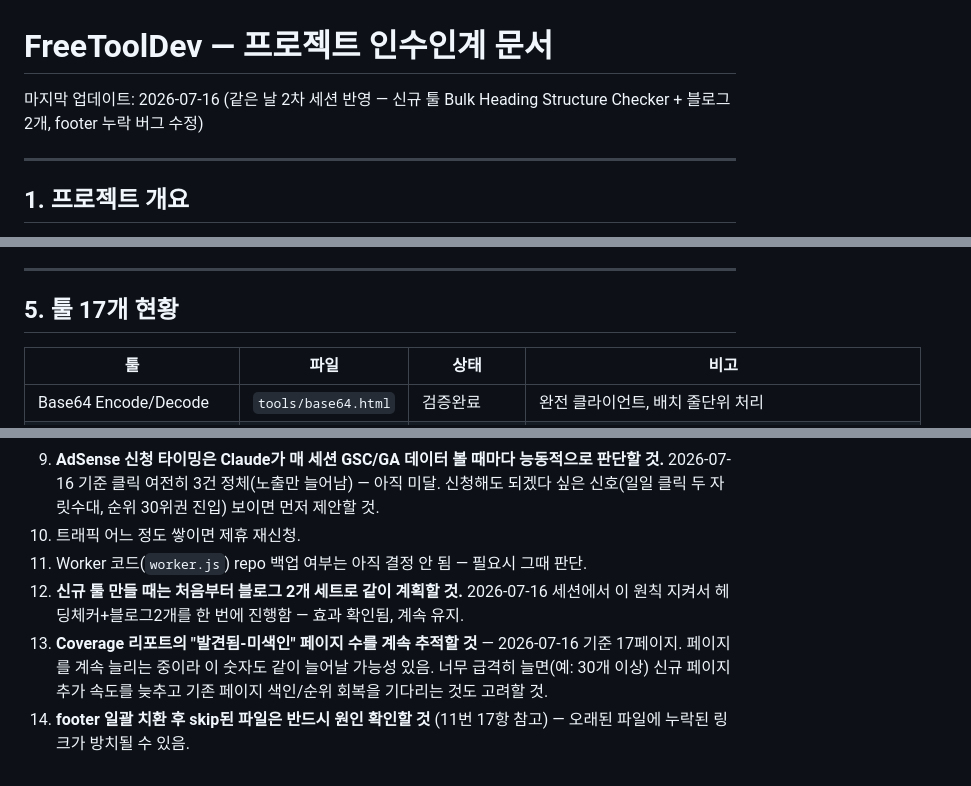
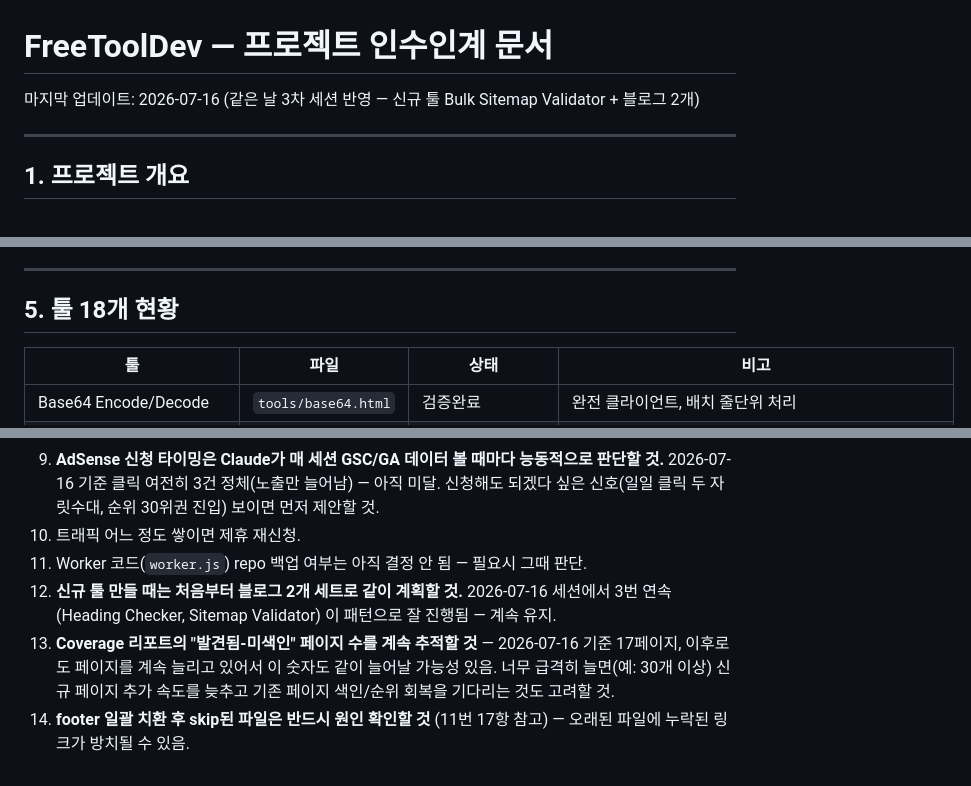
Before and after one commit to canghun13/freetooldev, a Markdown page: HANDOVER.md, 3 parts joined by grey strips. Drawn GitHub-style.

```diff
--- a/HANDOVER.md
+++ b/HANDOVER.md
@@ -1,6 +1,6 @@
 # FreeToolDev — 프로젝트 인수인계 문서
 
-마지막 업데이트: 2026-07-16 (같은 날 2차 세션 반영 — 신규 툴 Bulk Heading Structure Checker + 블로그 2개, footer 누락 버그 수정)
+마지막 업데이트: 2026-07-16 (같은 날 3차 세션 반영 — 신규 툴 Bulk Sitemap Validator + 블로그 2개)
 
 ---
 
@@ -77,7 +77,7 @@
 
 ---
 
-## 5. 툴 17개 현황
+## 5. 툴 18개 현황
 
 | 툴 | 파일 | 상태 | 비고 |
 |---|---|---|---|
@@ -266,6 +268,6 @@
 9. **AdSense 신청 타이밍은 Claude가 매 세션 GSC/GA 데이터 볼 때마다 능동적으로 판단할 것.** 2026-07-16 기준 클릭 여전히 3건 정체(노출만 늘어남) — 아직 미달. 신청해도 되겠다 싶은 신호(일일 클릭 두 자릿수대, 순위 30위권 진입) 보이면 먼저 제안할 것.
 10. 트래픽 어느 정도 쌓이면 제휴 재신청.
 11. Worker 코드(`worker.js`) repo 백업 여부는 아직 결정 안 됨 — 필요시 그때 판단.
-12. **신규 툴 만들 때는 처음부터 블로그 2개 세트로 같이 계획할 것.** 2026-07-16 세션에서 이 원칙 지켜서 헤딩체커+블로그2개를 한 번에 진행함 — 효과 확인됨, 계속 유지.
-13. **Coverage 리포트의 "발견됨-미색인" 페이지 수를 계속 추적할 것** — 2026-07-16 기준 17페이지. 페이지를 계속 늘리는 중이라 이 숫자도 같이 늘어날 가능성 있음. 너무 급격히 늘면(예: 30개 이상) 신규 페이지 추가 속도를 늦추고 기존 페이지 색인/순위 회복을 기다리는 것도 고려할 것.
+12. **신규 툴 만들 때는 처음부터 블로그 2개 세트로 같이 계획할 것.** 2026-07-16 세션에서 3번 연속(Heading Checker, Sitemap Validator) 이 패턴으로 잘 진행됨 — 계속 유지.
+13. **Coverage 리포트의 "발견됨-미색인" 페이지 수를 계속 추적할 것** — 2026-07-16 기준 17페이지, 이후로도 페이지를 계속 늘리고 있어서 이 숫자도 같이 늘어날 가능성 있음. 너무 급격히 늘면(예: 30개 이상) 신규 페이지 추가 속도를 늦추고 기존 페이지 색인/순위 회복을 기다리는 것도 고려할 것.
 14. **footer 일괄 치환 후 skip된 파일은 반드시 원인 확인할 것** (11번 17항 참고) — 오래된 파일에 누락된 링크가 방치될 수 있음.
```
Also changed, not shown: other parts of HANDOVER.md (+15 -13 lines).
